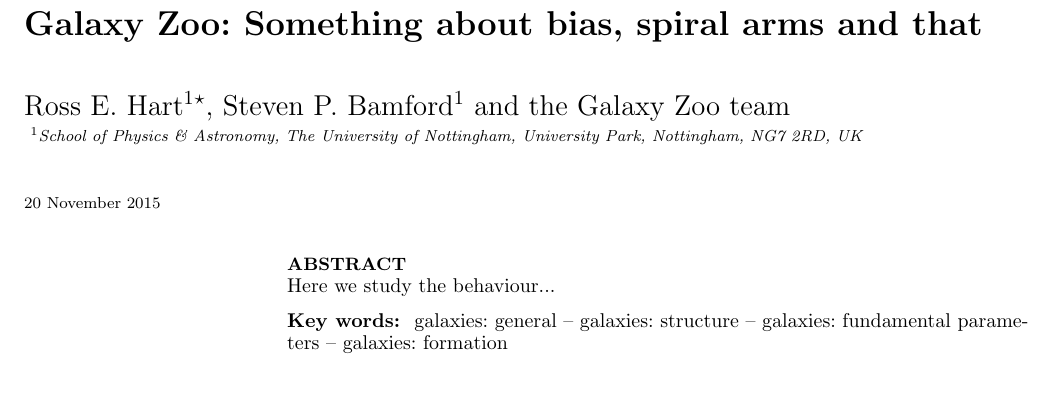
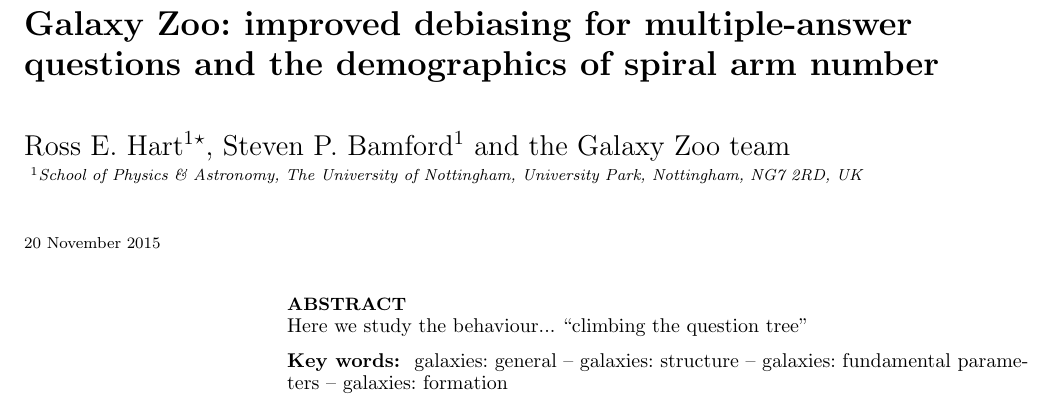
Before and after one commit to RossHart/Spiral_arm_paper, a LaTeX paper (main.tex): part of page 1 of 11, cut at the place of the change, the shorter picture padded with empty space. Compiled offline with pdfLaTeX; a LaTeX package or settings file that is missing is left out.

Commit message:
Added a draft title

```diff
--- a/main.tex
+++ b/main.tex
@@ -24,7 +24,7 @@
 \newcommand{\re}{R_{\rm e}}
 
 \begin{document}
-\title{Galaxy Zoo: Something about bias, spiral arms and that}
+\title{Galaxy Zoo: improved debiasing for multiple-answer questions and the demographics of spiral arm number}
 \author[Hart et al.]{Ross~E.~Hart$^1$\thanks{E-mail: ross.hart@nottingham.ac.uk}, Steven~P.~Bamford$^1$ and the Galaxy Zoo team
 \smallskip\\
 $^{1}$School of Physics \& Astronomy, The University of Nottingham, University Park, Nottingham, NG7 2RD, UK\
@@ -32,6 +32,7 @@
 \maketitle
 \begin{abstract}
 Here we study the behaviour...
+``climbing the question tree''
 \end{abstract}
 
 \begin{keywords}
```
Also changed, not shown: main.tex (6 more changed lines).
